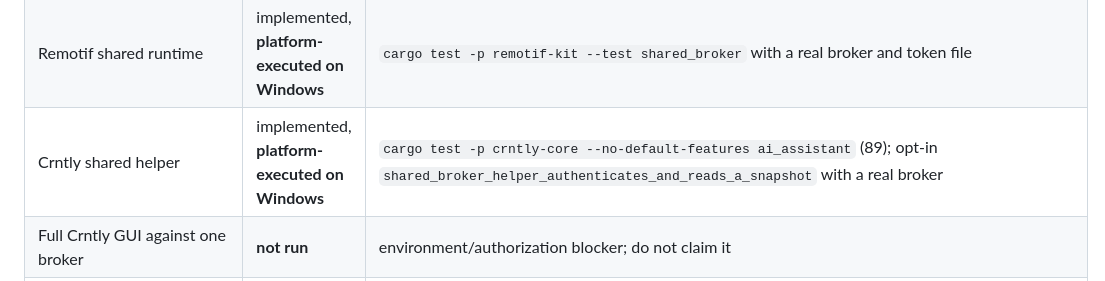
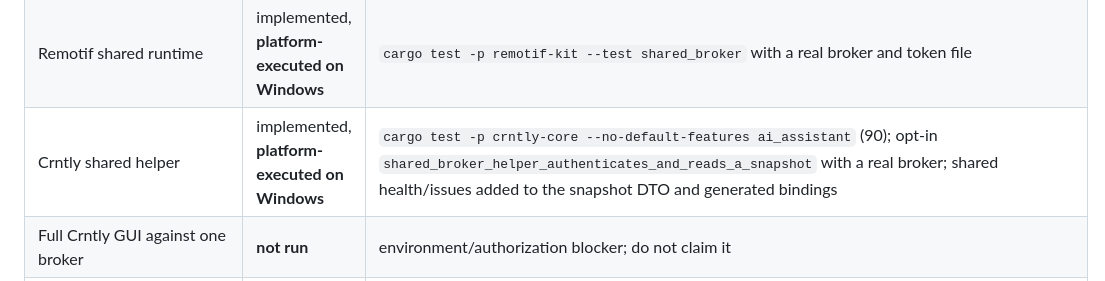
Before and after one commit to thomaslittle/local-ai-kit, a Markdown page: docs/qualification/2026-10-22-shared-runtime.md, the part around the change. Rendered like a GitHub page.

Commit message:
docs: record Crntly health evidence

```diff
--- a/docs/qualification/2026-10-22-shared-runtime.md
+++ b/docs/qualification/2026-10-22-shared-runtime.md
@@ -37,7 +37,7 @@
 | TypeScript SDK/React/store | fixture-tested on Windows | `npm run test:react` (13), `npm run test:sdk` (68) |
 | Python SDK | fixture-tested on Windows | `python -m unittest discover -s packages/sdk-python/tests` (27) |
 | Remotif shared runtime | implemented, **platform-executed on Windows** | `cargo test -p remotif-kit --test shared_broker` with a real broker and token file |
-| Crntly shared helper | implemented, **platform-executed on Windows** | `cargo test -p crntly-core --no-default-features ai_assistant` (89); opt-in `shared_broker_helper_authenticates_and_reads_a_snapshot` with a real broker |
+| Crntly shared helper | implemented, **platform-executed on Windows** | `cargo test -p crntly-core --no-default-features ai_assistant` (90); opt-in `shared_broker_helper_authenticates_and_reads_a_snapshot` with a real broker; shared health/issues added to the snapshot DTO and generated bindings |
 | Full Crntly GUI against one broker | **not run** | environment/authorization blocker; do not claim it |
 | Live provider inference/account checks | **not run** | no account consumption is authorized by this task; no claim |
 
```
